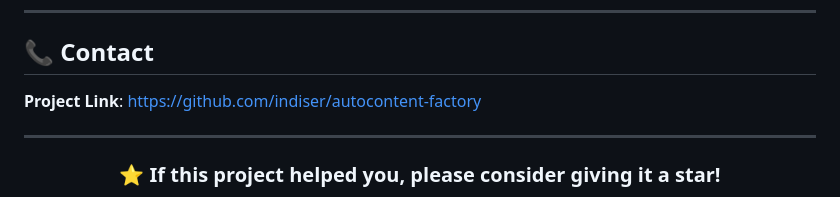
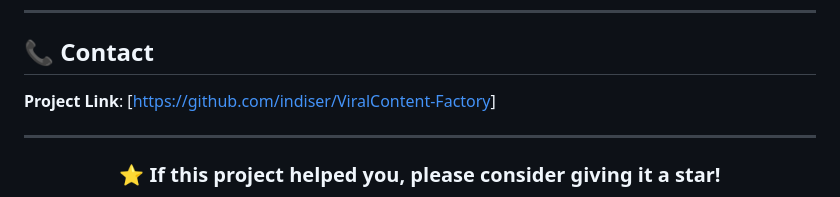
Before and after one commit to almondes000-maker/ViralContent-Factory, a Markdown page: Readme.md, the part around the change. GitHub-like rendering.

Commit message:
Update project link in Readme.md

```diff
--- a/Readme.md
+++ b/Readme.md
@@ -395,7 +395,7 @@ This project is licensed under the MIT License - see the [LICENSE](LICENSE) file
 
 <!-- **Your Name** - [@yourtwitter](https://twitter.com/yourtwitter) - your.email@example.com -->
 
-**Project Link**: [https://github.com/indiser/autocontent-factory](https://github.com/indiser/autocontent-factory)
+**Project Link**: [[https://github.com/indiser/ViralContent-Factory](https://github.com/indiser/ViralContent-Factory.git)]
 
 ---
 
```
